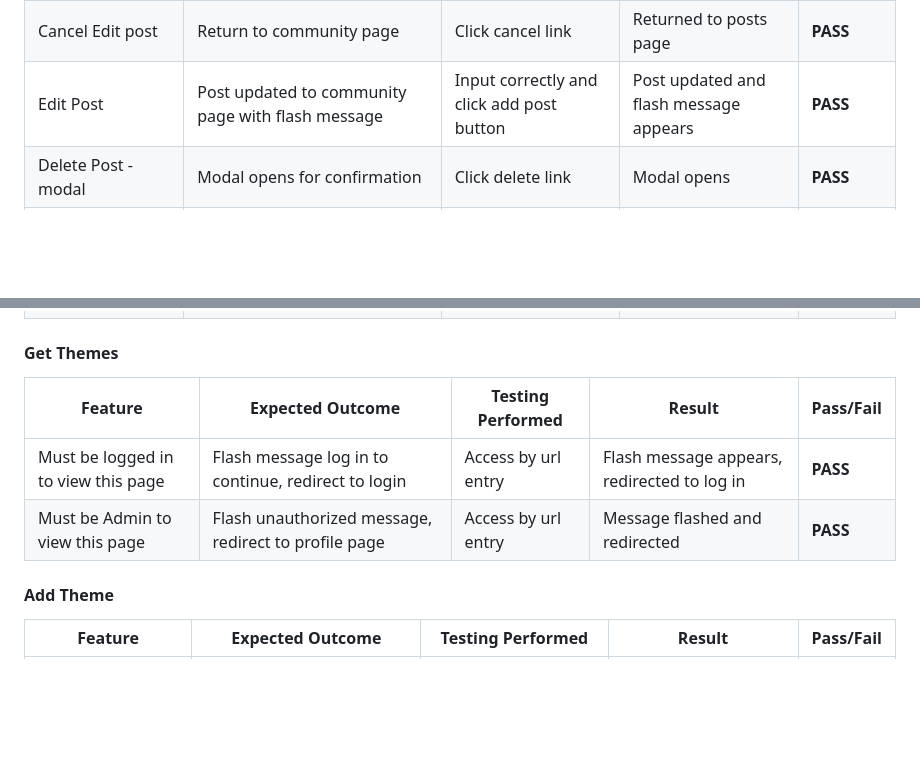
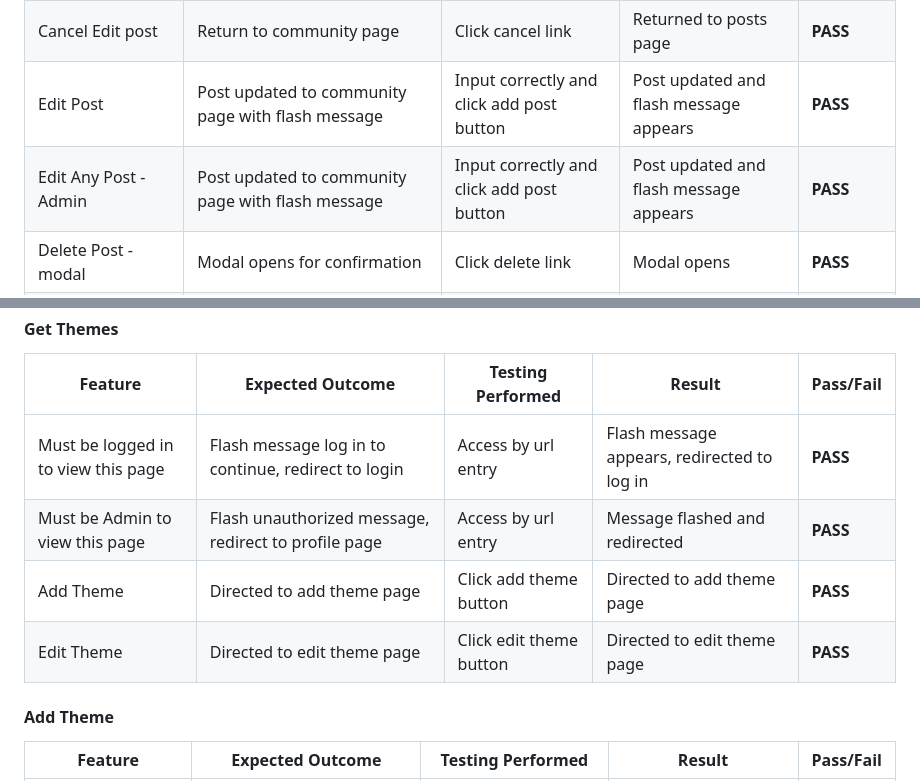
Before and after one commit to Melody-Lisa/blissboost, a Markdown page: TESTING.md, 2 parts joined by grey strips. Rendered like a GitHub page; blank space fills up the shorter version.

Commit message:
Add missed features to manual testing

```diff
--- a/TESTING.md
+++ b/TESTING.md
@@ -386,6 +386,7 @@ Parts of the site have been tested for accessibility with [WAVE](https://wave.we
 | Form Validation | Tooltip appears to inform you to input into all fields | Tried updating with empty fields | Tooltip appears | __PASS__ |
 | Cancel Edit post | Return to community page | Click cancel link | Returned to posts page | __PASS__ |
 | Edit Post | Post updated to community page with flash message | Input correctly and click add post button | Post updated and flash message appears | __PASS__ |
+| Edit Any Post - Admin | Post updated to community page with flash message | Input correctly and click add post button | Post updated and flash message appears | __PASS__ |
 | Delete Post - modal | Modal opens for confirmation | Click delete link | Modal opens | __PASS__ |
 | Delete Post - cancel | Modal closes without deletion | Click cancel link | Modal closes | __PASS__ |
 | Delete Post | Post deleted from database and no longer appears in community page | Click delete button | Post is deleted and does not appear | __PASS__ |
@@ -396,6 +397,8 @@ Parts of the site have been tested for accessibility with [WAVE](https://wave.we
 | --- | --- | --- | --- | --- |
 | Must be logged in to view this page | Flash message log in to continue, redirect to login | Access by url entry | Flash message appears, redirected to log in | __PASS__ |
 | Must be Admin to view this page | Flash unauthorized message, redirect to profile page | Access by url entry | Message flashed and redirected | __PASS__ |
+| Add Theme | Directed to add theme page | Click add theme button | Directed to add theme page | __PASS__ |
+| Edit Theme | Directed to edit theme page | Click edit theme button | Directed to edit theme page | __PASS__ |
 
 #### Add Theme
 
```
